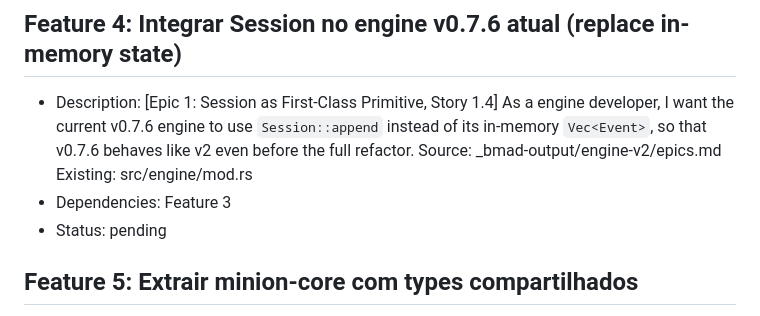
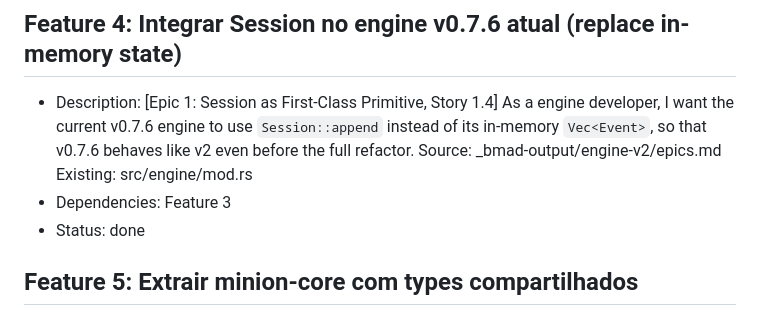
Before and after one commit to allanbrunobr/minion-engine, a Markdown page: features.md, the part around the change. GitHub-like rendering.

Commit message:
chore(engine-v2): mark Feature 4 (Session integration) as done
Epic 1 Story 1.4 complete — all 4 features of Epic 1 (Session as
First-Class Primitive) shipped. Engine v0.7.6 now persists every event
to PostgreSQL via minion-session and the v0.7.6 binary requires
DATABASE_URL.

Co-Authored-By: Claude Opus 4.6 (1M context) <noreply@anthropic.com>

```diff
--- a/features.md
+++ b/features.md
@@ -23,7 +23,7 @@
 ## Feature 4: Integrar Session no engine v0.7.6 atual (replace in-memory state)
 - Description: [Epic 1: Session as First-Class Primitive, Story 1.4] As a engine developer, I want the current v0.7.6 engine to use `Session::append` instead of its in-memory `Vec<Event>`, so that v0.7.6 behaves like v2 even before the full refactor. Source: _bmad-output/engine-v2/epics.md Existing: src/engine/mod.rs
 - Dependencies: Feature 3
-- Status: pending
+- Status: done
 
 ## Feature 5: Extrair minion-core com types compartilhados
 - Description: [Epic 2: Decouple Harness and Sandbox, Story 2.1] As a engine developer, I want a `minion-core` crate containing `Event`, `StepRecord`, `WorkflowDef`, `Subscriber` trait, so that other crates depend only on stable types without I/O. Source: _bmad-output/engine-v2/epics.md Existing: src/events/types.rs ⚠ toca hub file
```
